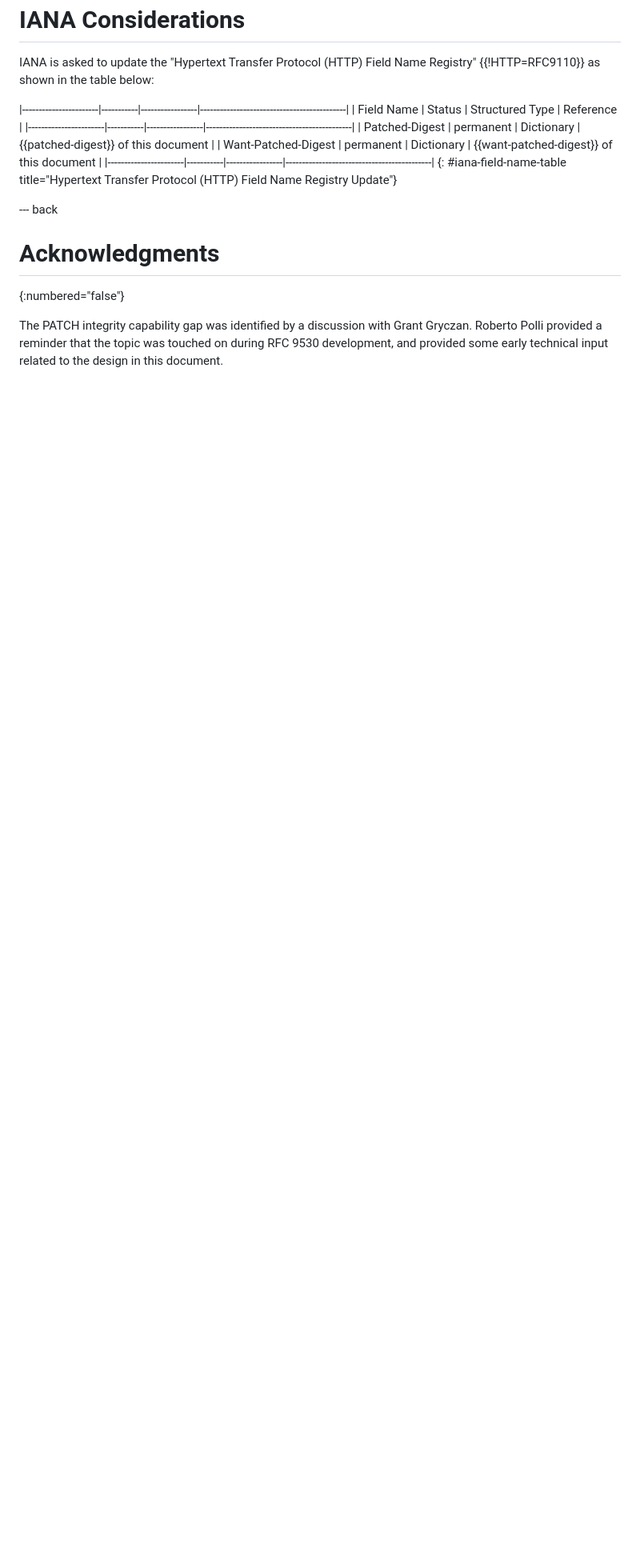
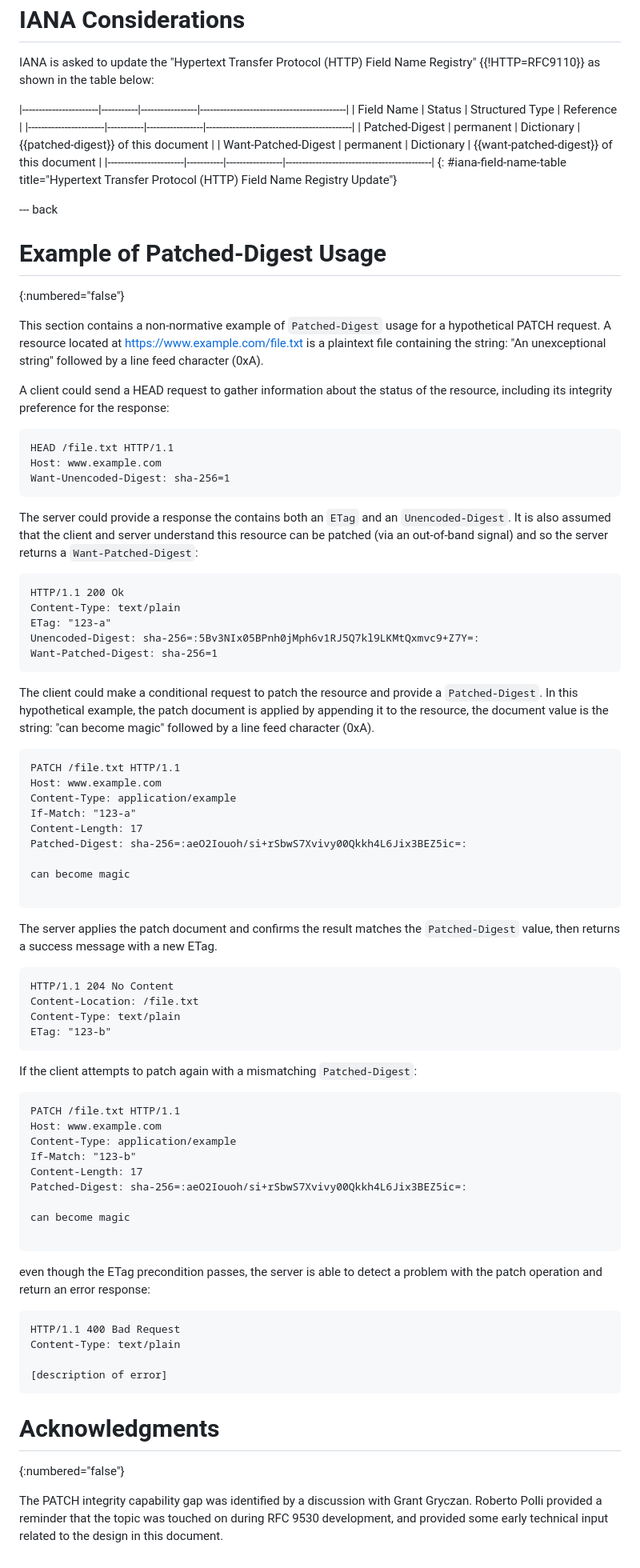
Before and after one commit to LPardue/patched-digest, a Markdown page: draft-pardue-httpbis-patched-digest.md, the part around the change. Shown at 80% size. GitHub-like rendering; blank space fills up the shorter version.

Commit message:
add comprehensive example

```diff
--- a/draft-pardue-httpbis-patched-digest.md
+++ b/draft-pardue-httpbis-patched-digest.md
@@ -247,6 +247,87 @@ Registry" {{!HTTP=RFC9110}} as shown in the table below:
 
 --- back
 
+# Example of Patched-Digest Usage
+{:numbered="false"}
+
+This section contains a non-normative example of `Patched-Digest` usage for a
+hypothetical PATCH request. A resource located at
+https://www.example.com/file.txt is a plaintext file containing the string: "An
+unexceptional string" followed by a line feed character (0xA).
+
+A client could send a HEAD request to gather information about the status of
+the resource, including its integrity preference for the response:
+
+~~~ http-message
+HEAD /file.txt HTTP/1.1
+Host: www.example.com
+Want-Unencoded-Digest: sha-256=1
+~~~
+
+The server could provide a response the contains both an `ETag` and an
+`Unencoded-Digest`. It is also assumed that the client and server understand
+this resource can be patched (via an out-of-band signal) and so the server
+returns a `Want-Patched-Digest`:
+
+~~~ http-message
+HTTP/1.1 200 Ok
+Content-Type: text/plain
+ETag: "123-a"
+Unencoded-Digest: sha-256=:5Bv3NIx05BPnh0jMph6v1RJ5Q7kl9LKMtQxmvc9+Z7Y=:
+Want-Patched-Digest: sha-256=1
+~~~
+
+The client could make a conditional request to patch the resource and provide a
+`Patched-Digest`. In this hypothetical example, the patch document is applied by
+appending it to the resource, the document value is the string: "can
+become magic" followed by a line feed character (0xA).
+
+~~~ http-message
+PATCH /file.txt HTTP/1.1
+Host: www.example.com
+Content-Type: application/example
+If-Match: "123-a"
+Content-Length: 17
+Patched-Digest: sha-256=:aeO2Iouoh/si+rSbwS7Xvivy00Qkkh4L6Jix3BEZ5ic=:
+
+can become magic
+
+~~~
+
+The server applies the patch document and confirms the result matches the
+`Patched-Digest` value, then returns a success message with a new ETag.
+
+~~~ http-message
+HTTP/1.1 204 No Content
+Content-Location: /file.txt
+Content-Type: text/plain
+ETag: "123-b"
+~~~
+
+If the client attempts to patch again with a mismatching `Patched-Digest`:
+
+~~~ http-message
+PATCH /file.txt HTTP/1.1
+Host: www.example.com
+Content-Type: application/example
+If-Match: "123-b"
+Content-Length: 17
+Patched-Digest: sha-256=:aeO2Iouoh/si+rSbwS7Xvivy00Qkkh4L6Jix3BEZ5ic=:
+
+can become magic
+
+~~~
+
+even though the ETag precondition passes, the server is able to detect a problem
+with the patch operation and return an error response:
+
+~~~ http-message
+HTTP/1.1 400 Bad Request
+Content-Type: text/plain
+
+[description of error]
+~~~
+
 # Acknowledgments
 {:numbered="false"}
 
```
